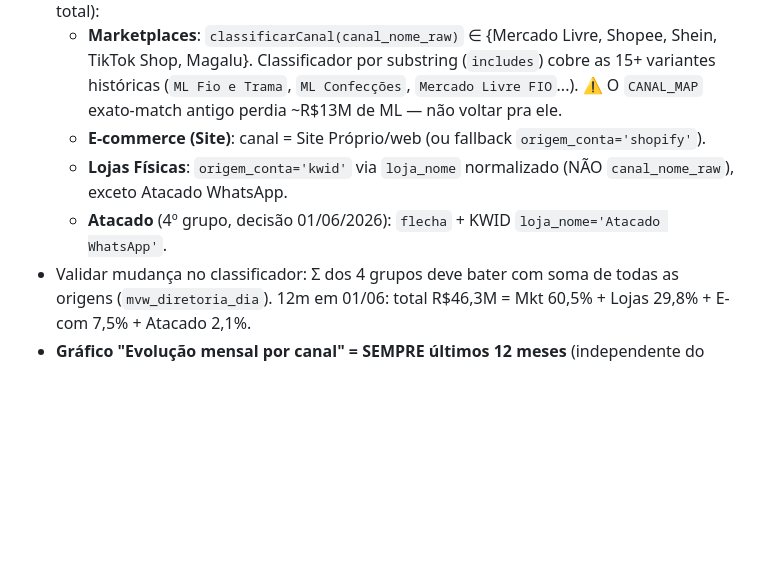
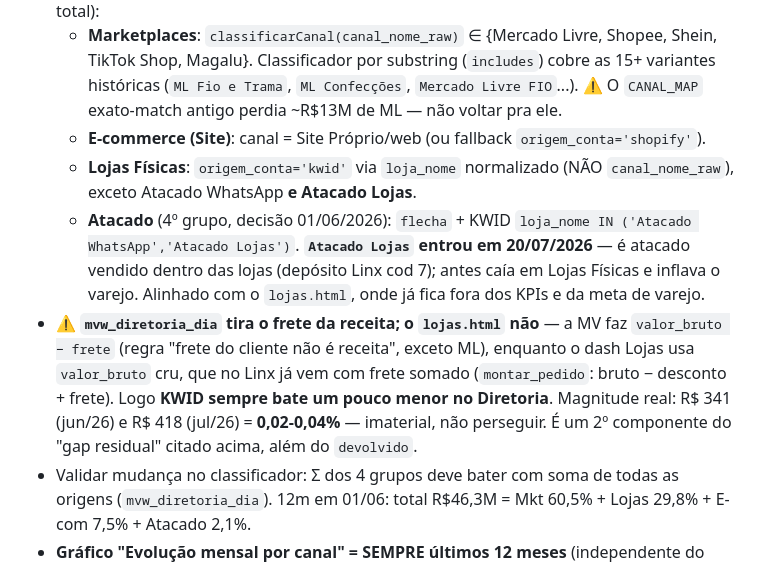
Before and after one commit to leonardofuson/fusion-dash, a Markdown page: CLAUDE.md, the part around the change. Rendered like a GitHub page; blank space fills up the shorter version.

Commit message:
docs: Atacado Lojas no diretoria + gap de frete lojas.html vs MV diretoria
Co-Authored-By: Claude Opus 4.8 (1M context) <noreply@anthropic.com>

```diff
--- a/CLAUDE.md
+++ b/CLAUDE.md
@@ -226,8 +226,9 @@ Fonte única: tabela `contas_pagar` (só Fio e Trama).
 - **Classificação canal-first** (`classificarGrupo(row)` — toda row cai em 1 grupo, Σ grupos == total):
   - **Marketplaces**: `classificarCanal(canal_nome_raw)` ∈ {Mercado Livre, Shopee, Shein, TikTok Shop, Magalu}. Classificador por substring (`includes`) cobre as 15+ variantes históricas (`ML Fio e Trama`, `ML Confecções`, `Mercado Livre FIO`...). ⚠️ O `CANAL_MAP` exato-match antigo perdia ~R$13M de ML — não voltar pra ele.
   - **E-commerce (Site)**: canal = Site Próprio/web (ou fallback `origem_conta='shopify'`).
-  - **Lojas Físicas**: `origem_conta='kwid'` via `loja_nome` normalizado (NÃO `canal_nome_raw`), exceto Atacado WhatsApp.
-  - **Atacado** (4º grupo, decisão 01/06/2026): `flecha` + KWID `loja_nome='Atacado WhatsApp'`.
+  - **Lojas Físicas**: `origem_conta='kwid'` via `loja_nome` normalizado (NÃO `canal_nome_raw`), exceto Atacado WhatsApp **e Atacado Lojas**.
+  - **Atacado** (4º grupo, decisão 01/06/2026): `flecha` + KWID `loja_nome IN ('Atacado WhatsApp','Atacado Lojas')`. **`Atacado Lojas` entrou em 20/07/2026** — é atacado vendido dentro das lojas (depósito Linx cod 7); antes caía em Lojas Físicas e inflava o varejo. Alinhado com o `lojas.html`, onde já fica fora dos KPIs e da meta de varejo.
+- ⚠️ **`mvw_diretoria_dia` tira o frete da receita; o `lojas.html` não** — a MV faz `valor_bruto − frete` (regra "frete do cliente não é receita", exceto ML), enquanto o dash Lojas usa `valor_bruto` cru, que no Linx já vem com frete somado (`montar_pedido`: bruto − desconto + frete). Logo **KWID sempre bate um pouco menor no Diretoria**. Magnitude real: R$ 341 (jun/26) e R$ 418 (jul/26) = **0,02-0,04%** — imaterial, não perseguir. É um 2º componente do "gap residual" citado acima, além do `devolvido`.
 - Validar mudança no classificador: Σ dos 4 grupos deve bater com soma de todas as origens (`mvw_diretoria_dia`). 12m em 01/06: total R$46,3M = Mkt 60,5% + Lojas 29,8% + E-com 7,5% + Atacado 2,1%.
 - **Gráfico "Evolução mensal por canal" = SEMPRE últimos 12 meses** (independente do filtro); o resto (KPIs/cards/mix/barras/tabela) segue o período. Por isso o fetch cobre a união `[12m fixos + período anterior]` e fatia client-side (`cur`/`prev`/`mensalRows`).
 - **Mix (doughnut)** mostra % em cada fatia via `chartjs-plugin-datalabels` (registrado **per-chart** em `plugins:[ChartDataLabels]`, não global — senão poluiria barras/linhas); esconde fatias <3%.
```
